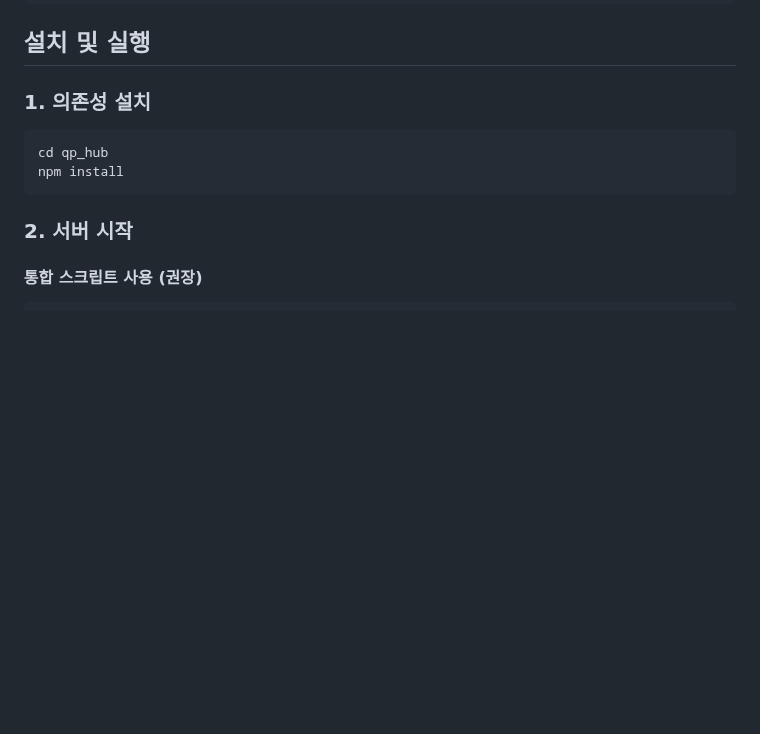
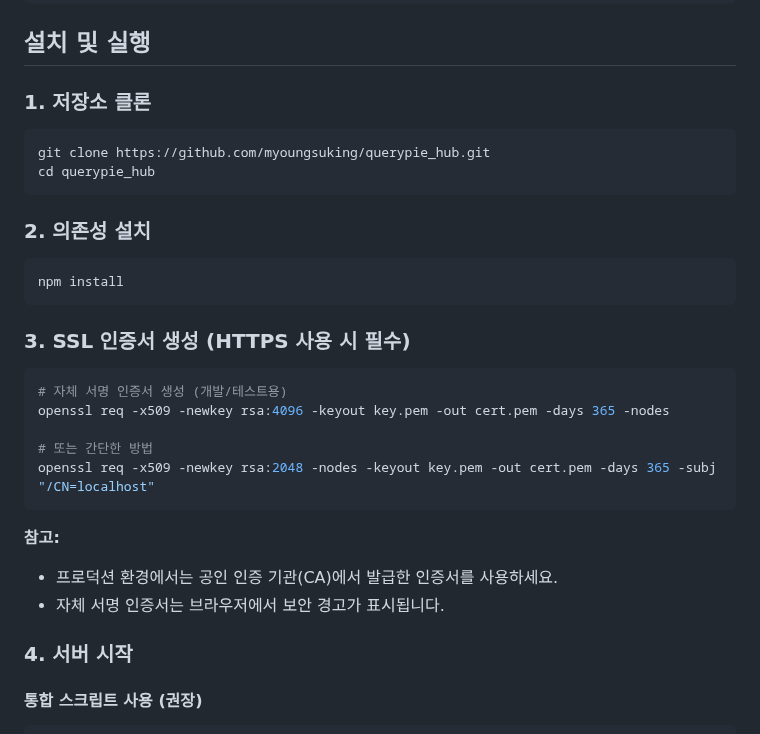
Before and after one commit to myoungsuking/querypie_hub, a Markdown page: README.md, the part around the change. Drawn GitHub-style; blank space fills up the shorter version.

Commit message:
docs: SSL 인증서 생성 방법 추가

````diff
--- a/README.md
+++ b/README.md
@@ -45,13 +45,31 @@ qp_hub/
 
 ## 설치 및 실행
 
-### 1. 의존성 설치
+### 1. 저장소 클론
 ```bash
-cd qp_hub
+git clone https://github.com/myoungsuking/querypie_hub.git
+cd querypie_hub
+```
+
+### 2. 의존성 설치
+```bash
 npm install
 ```
 
-### 2. 서버 시작
+### 3. SSL 인증서 생성 (HTTPS 사용 시 필수)
+```bash
+# 자체 서명 인증서 생성 (개발/테스트용)
+openssl req -x509 -newkey rsa:4096 -keyout key.pem -out cert.pem -days 365 -nodes
+
+# 또는 간단한 방법
+openssl req -x509 -newkey rsa:2048 -nodes -keyout key.pem -out cert.pem -days 365 -subj "/CN=localhost"
+```
+
+**참고:**
+- 프로덕션 환경에서는 공인 인증 기관(CA)에서 발급한 인증서를 사용하세요.
+- 자체 서명 인증서는 브라우저에서 보안 경고가 표시됩니다.
+
+### 4. 서버 시작
 
 #### 통합 스크립트 사용 (권장)
 ```bash
````
